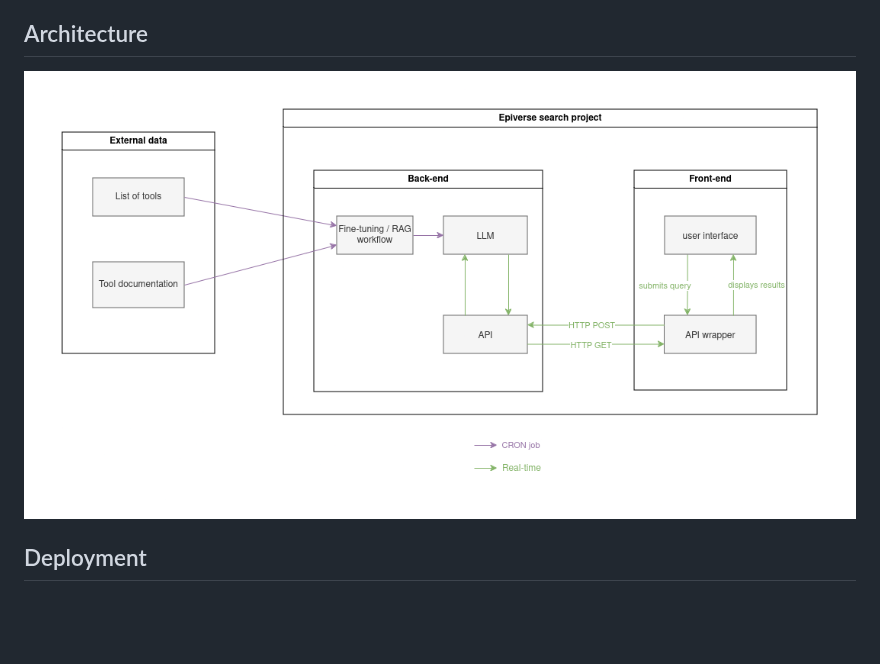
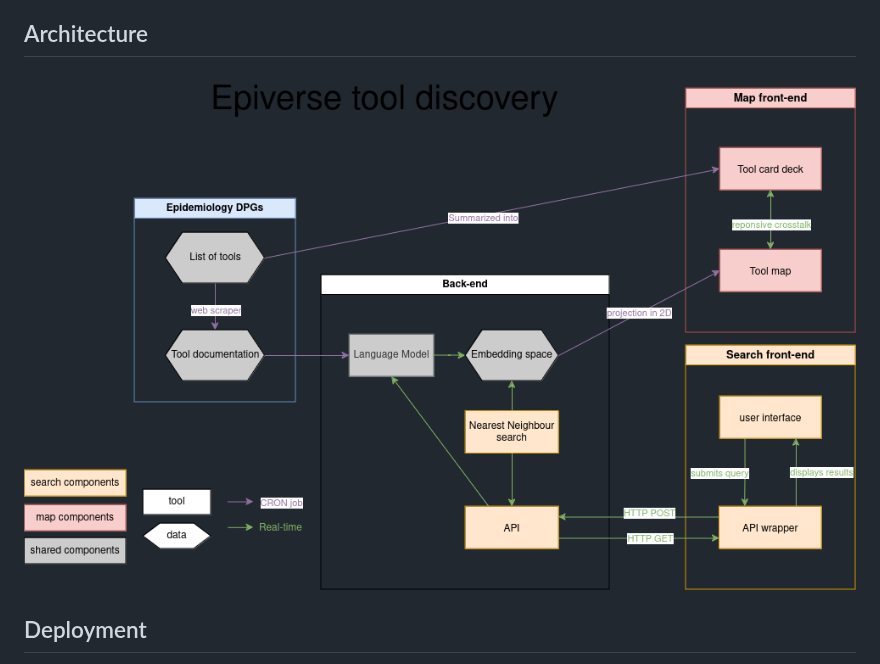
Before and after one commit to epiverse-connect/epiverse-search, a Markdown page: design/design.md, the part around the change. Rendered like a GitHub page; pictures changed too: design/architecture.png (added), design/search_diagram.drawio.png (deleted); blank space fills up the shorter version.

Commit message:
Update architecture diagram

```diff
--- a/design/design.md
+++ b/design/design.md
@@ -28,7 +28,7 @@ The search functionality should NOT:
 
 ## Architecture
 
-![](search_diagram.drawio.png)
+![](architecture.png)
 
 ## Deployment
 
```
Also changed, not shown: 2 other files.
